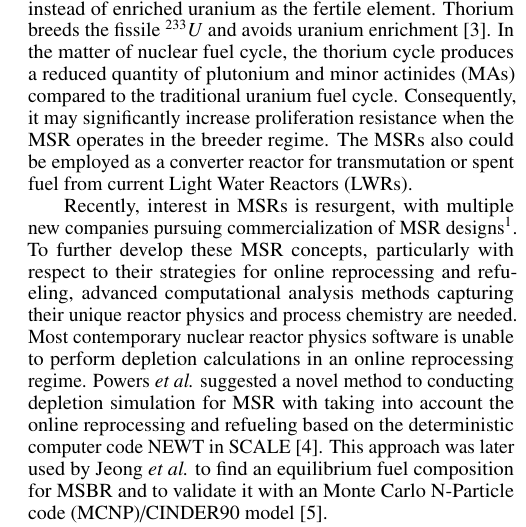
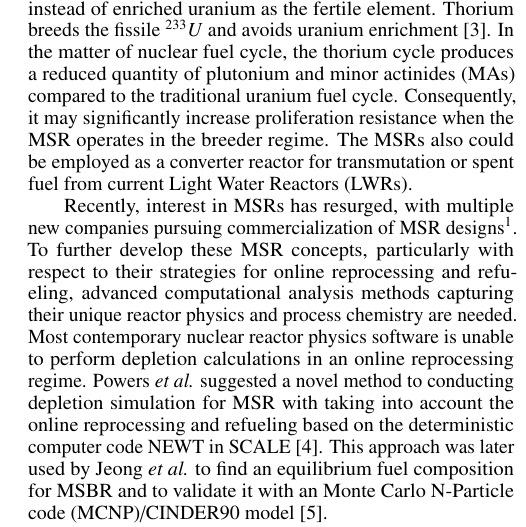
Before and after one commit to arfc/publications, a LaTeX document (msbr_reproc.tex): part of one column of page 1 of 4, cut so that both start at the same text. Compiled offline with pdfLaTeX.

Commit message:
active voice

```diff
--- a/msbr_reproc.tex
+++ b/msbr_reproc.tex
@@ -64,7 +64,7 @@ significantly increase proliferation resistance when the \gls{MSR} operates in t
 breeder regime. The \glspl{MSR} also could be employed as a converter reactor for
 transmutation or spent fuel from current \glspl{LWR}.
 
-Recently, interest in \glspl{MSR} is resurgent, with multiple new companies
+Recently, interest in \glspl{MSR} has resurged, with multiple new companies
 pursuing commercialization of \gls{MSR} designs\footnote{Examples include both
 liquid-fueled molten salt designs from Transatomic, Terrapower, Terrestrial,
 and Thorcon.}.
```
